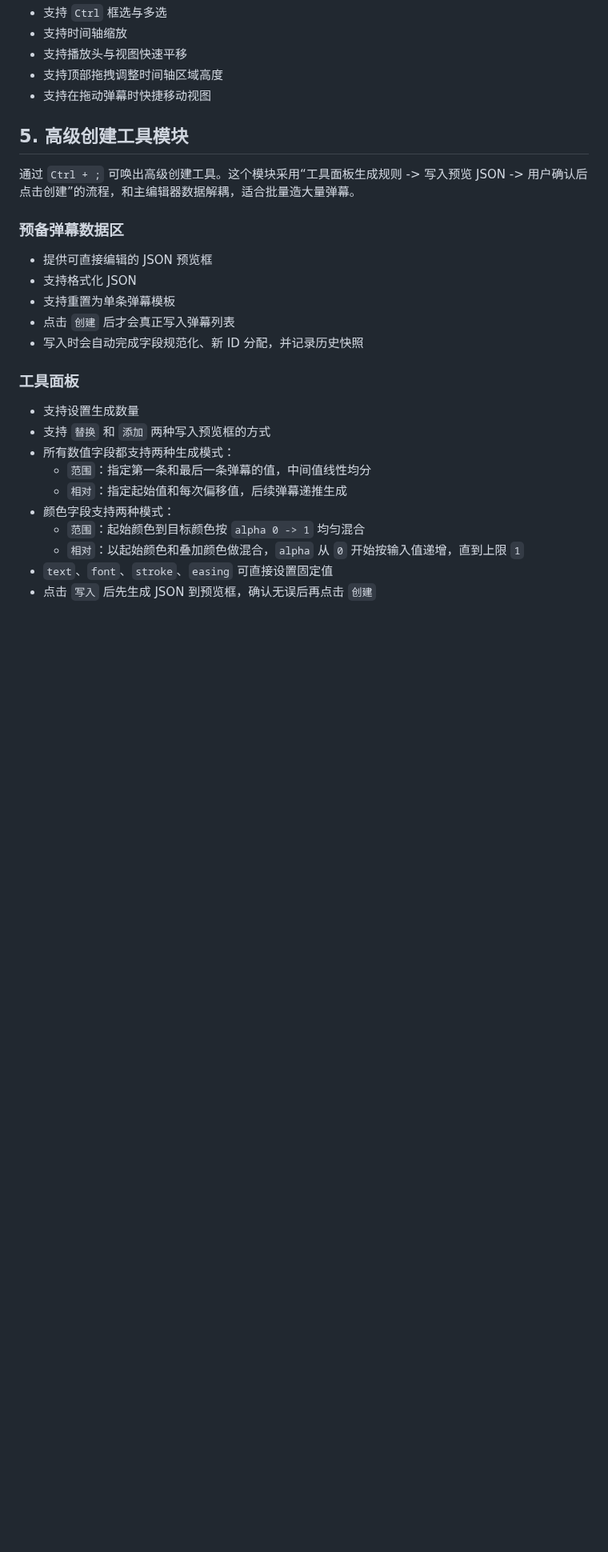
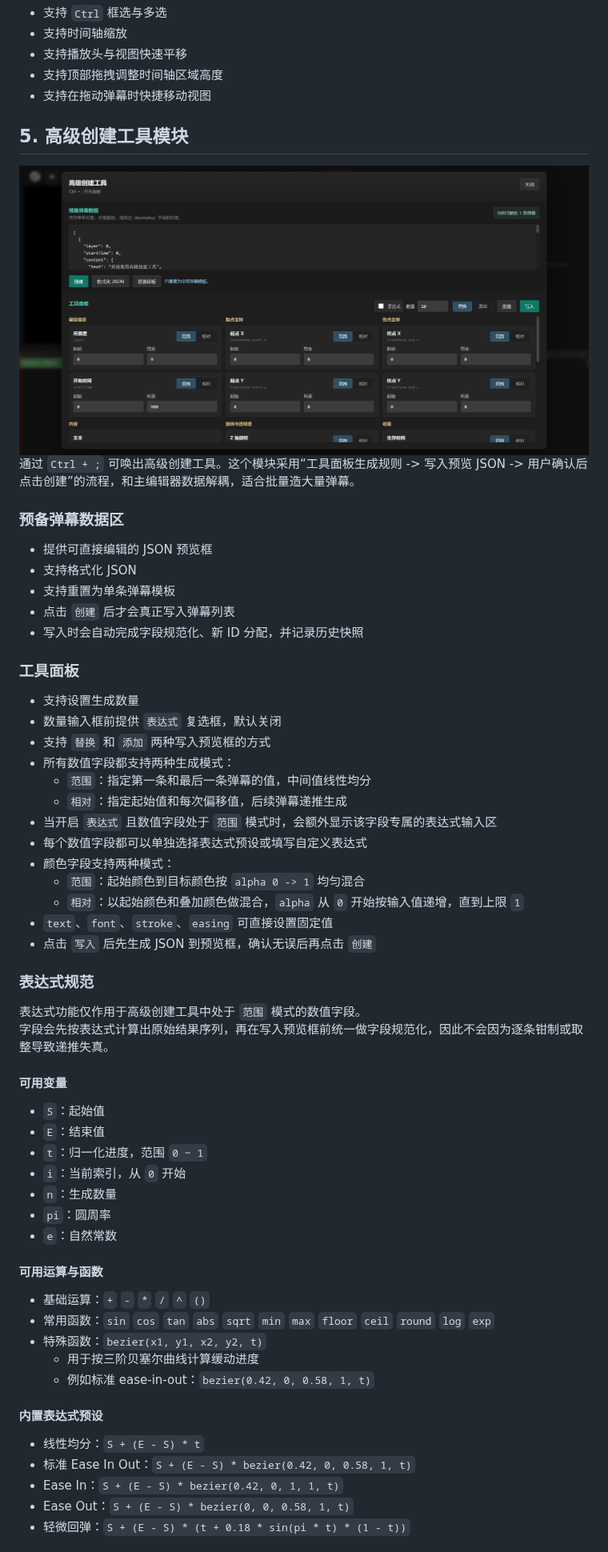
Before and after one commit to qmwNEbrVt2233/m7-editor, a Markdown page: README.md, the part around one of its changes. Shown at 80% size. GitHub-like rendering; pictures changed too: public/2397-21y3n92-183-y89yh80321ihjn.png (added); blank space fills up the shorter version.

```diff
--- a/README.md
+++ b/README.md
@@ -222,6 +223,7 @@ npm run preview
 - 支持在拖动弹幕时快捷移动视图
 
 ## 5. 高级创建工具模块
+<img src="public/2397-21y3n92-183-y89yh80321ihjn.png">
 
 通过 `Ctrl + ;` 可唤出高级创建工具。这个模块采用“工具面板生成规则 -> 写入预览 JSON -> 用户确认后点击创建”的流程，和主编辑器数据解耦，适合批量造大量弹幕。
 
@@ -236,12 +238,47 @@ npm run preview
 ### 工具面板
 
 - 支持设置生成数量
+- 数量输入框前提供 `表达式` 复选框，默认关闭
 - 支持 `替换` 和 `添加` 两种写入预览框的方式
 - 所有数值字段都支持两种生成模式：
   - `范围`：指定第一条和最后一条弹幕的值，中间值线性均分
   - `相对`：指定起始值和每次偏移值，后续弹幕递推生成
+- 当开启 `表达式` 且数值字段处于 `范围` 模式时，会额外显示该字段专属的表达式输入区
+- 每个数值字段都可以单独选择表达式预设或填写自定义表达式
 - 颜色字段支持两种模式：
   - `范围`：起始颜色到目标颜色按 `alpha 0 -> 1` 均匀混合
   - `相对`：以起始颜色和叠加颜色做混合，`alpha` 从 `0` 开始按输入值递增，直到上限 `1`
 - `text`、`font`、`stroke`、`easing` 可直接设置固定值
 - 点击 `写入` 后先生成 JSON 到预览框，确认无误后再点击 `创建`
+
+### 表达式规范
+
+表达式功能仅作用于高级创建工具中处于 `范围` 模式的数值字段。
+字段会先按表达式计算出原始结果序列，再在写入预览框前统一做字段规范化，因此不会因为逐条钳制或取整导致递推失真。
+
+#### 可用变量
+
+- `S`：起始值
+- `E`：结束值
+- `t`：归一化进度，范围 `0 ~ 1`
+- `i`：当前索引，从 `0` 开始
+- `n`：生成数量
+- `pi`：圆周率
+- `e`：自然常数
+
+#### 可用运算与函数
+
+- 基础运算：`+` `-` `*` `/` `^` `()`
+- 常用函数：`sin` `cos` `tan` `abs` `sqrt` `min` `max` `floor` `ceil` `round` `log` `exp`
+- 特殊函数：`bezier(x1, y1, x2, y2, t)`
+  - 用于按三阶贝塞尔曲线计算缓动进度
+  - 例如标准 ease-in-out：`bezier(0.42, 0, 0.58, 1, t)`
+
+#### 内置表达式预设
+
+- 线性均分：`S + (E - S) * t`
+- 标准 Ease In Out：`S + (E - S) * bezier(0.42, 0, 0.58, 1, t)`
+- Ease In：`S + (E - S) * bezier(0.42, 0, 1, 1, t)`
+- Ease Out：`S + (E - S) * bezier(0, 0, 0.58, 1, t)`
+- 轻微回弹：`S + (E - S) * (t + 0.18 * sin(pi * t) * (1 - t))`
+
```
Also changed, not shown: other parts of README.md (+8 -0 lines), 2 other files.
